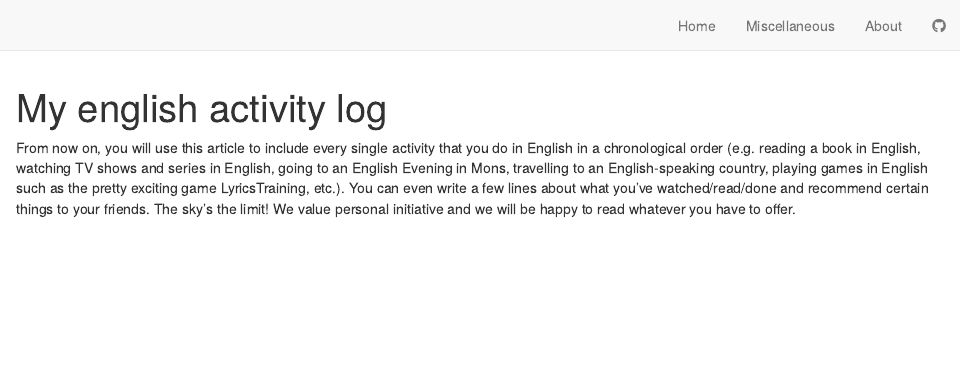
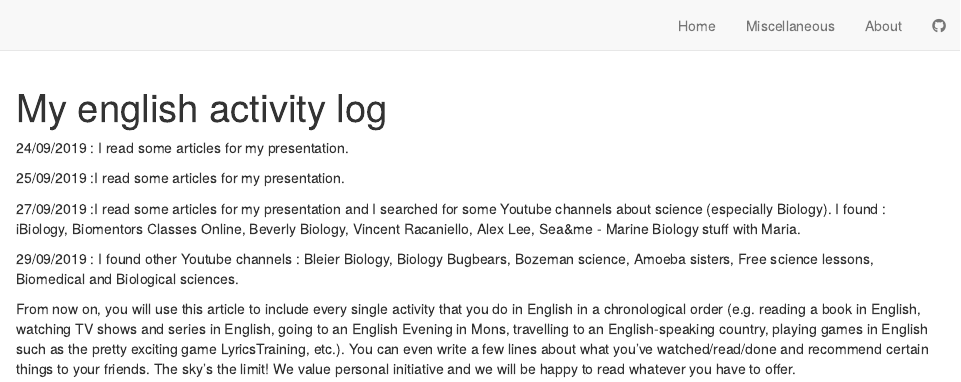
Before and after one commit to aureliepinchart/aurelie-pinchart-blog, an R Markdown document (english-activity.Rmd): the page in a window 1100 px wide, from its top. Rendered offline with R 4.5, knitr and Pandoc, with nearby package versions; drawn as R Markdown's standard HTML page in place of the format the file asks for.

Commit message:
(jusque 29/09)

```diff
--- a/english-activity.Rmd
+++ b/english-activity.Rmd
@@ -2,4 +2,13 @@
 title: "My english activity log"
 ---
 
+24/09/2019 : I read some articles for my presentation.
+
+25/09/2019 :I read some articles for my presentation.
+
+27/09/2019 :I read some articles for my presentation and I searched for some Youtube channels about science (especially Biology). I found : iBiology, Biomentors Classes Online, Beverly Biology, Vincent Racaniello, Alex Lee, Sea&amp;me - Marine Biology stuff with Maria.
+
+29/09/2019 : I found other Youtube channels : Bleier Biology, Biology Bugbears, Bozeman science, Amoeba sisters, Free science lessons, Biomedical and Biological sciences.
+
+
 From now on, you will use this article to include every single activity that you do in English in a chronological order (e.g. reading a book in English, watching TV shows and series in English, going to an English Evening in Mons, travelling to an English-speaking country, playing games in English such as the pretty exciting game LyricsTraining, etc.). You can even write a few lines about what you’ve watched/read/done and recommend certain things to your friends. The sky’s the limit! We value personal initiative and we will be happy to read whatever you have to offer.
```
Also changed, not shown: docs/posts/posts.json, 2 other files.
